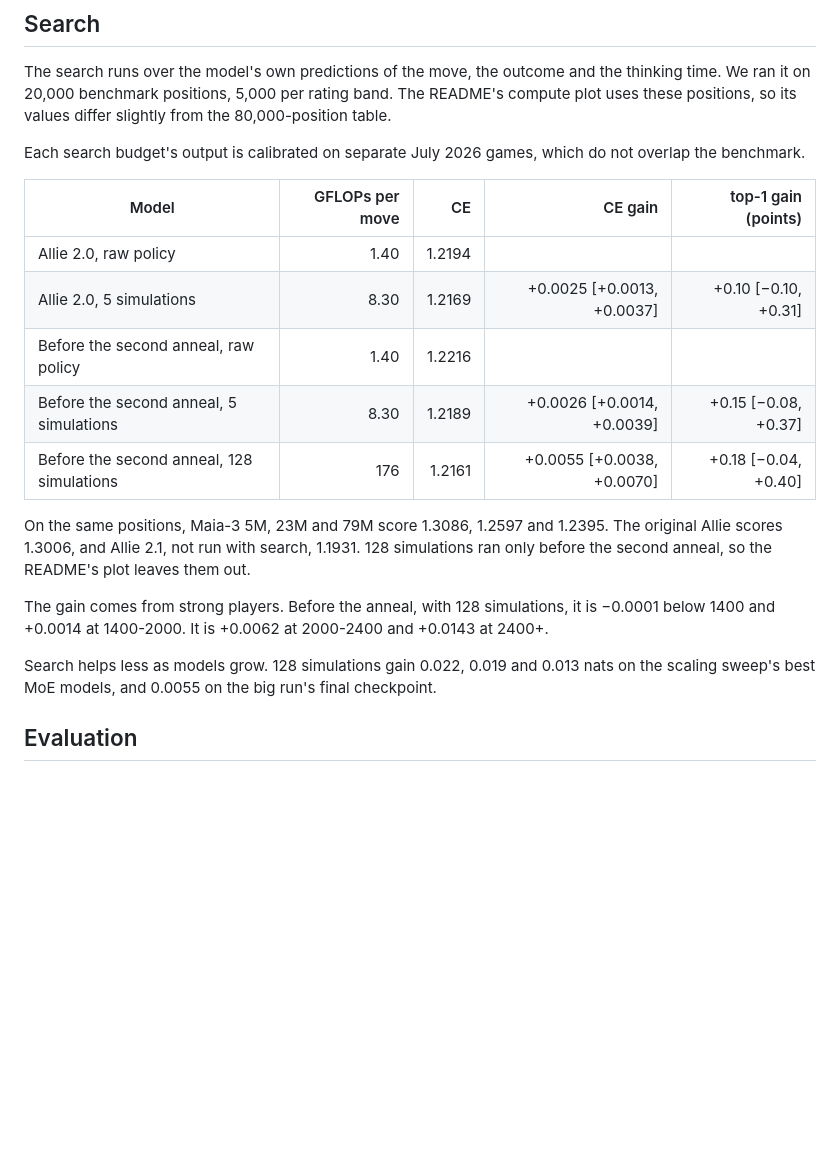
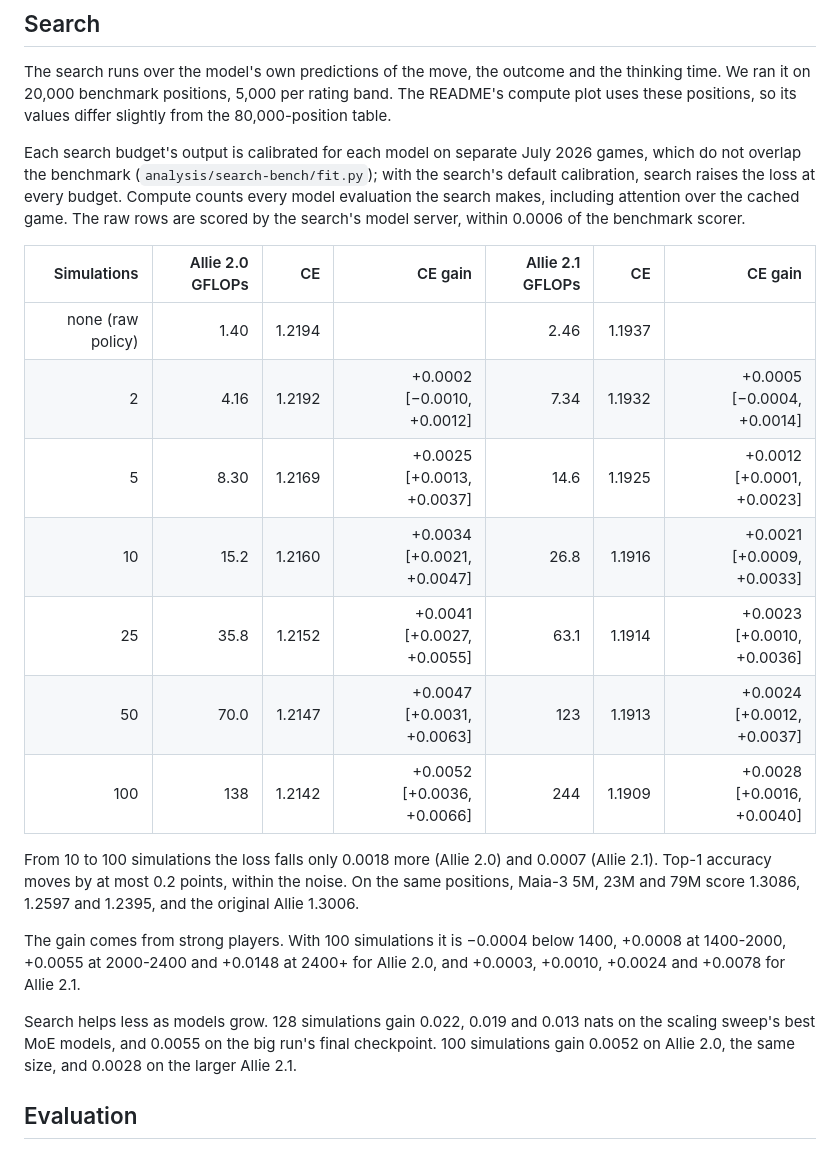
Before and after one commit to y0mingzhang/allie, a Markdown page: docs/DETAILS.md, the part around the change. Drawn GitHub-style; blank space fills up the shorter version.

```diff
--- a/docs/DETAILS.md
+++ b/docs/DETAILS.md
@@ -101,21 +101,23 @@ We score the original Allie's raw policy on the same positions, in its own input
 
 The search runs over the model's own predictions of the move, the outcome and the thinking time. We ran it on 20,000 benchmark positions, 5,000 per rating band. The README's compute plot uses these positions, so its values differ slightly from the 80,000-position table.
 
-Each search budget's output is calibrated on separate July 2026 games, which do not overlap the benchmark.
+Each search budget's output is calibrated for each model on separate July 2026 games, which do not overlap the benchmark (`analysis/search-bench/fit.py`); with the search's default calibration, search raises the loss at every budget. Compute counts every model evaluation the search makes, including attention over the cached game. The raw rows are scored by the search's model server, within 0.0006 of the benchmark scorer.
 
-| Model | GFLOPs per move | CE | CE gain | top-1 gain (points) |
-|---|---:|---:|---:|---:|
-| Allie 2.0, raw policy | 1.40 | 1.2194 | | |
-| Allie 2.0, 5 simulations | 8.30 | 1.2169 | +0.0025 [+0.0013, +0.0037] | +0.10 [−0.10, +0.31] |
-| Before the second anneal, raw policy | 1.40 | 1.2216 | | |
-| Before the second anneal, 5 simulations | 8.30 | 1.2189 | +0.0026 [+0.0014, +0.0039] | +0.15 [−0.08, +0.37] |
-| Before the second anneal, 128 simulations | 176 | 1.2161 | +0.0055 [+0.0038, +0.0070] | +0.18 [−0.04, +0.40] |
+| Simulations | Allie 2.0 GFLOPs | CE | CE gain | Allie 2.1 GFLOPs | CE | CE gain |
+|---:|---:|---:|---:|---:|---:|---:|
+| none (raw policy) | 1.40 | 1.2194 | | 2.46 | 1.1937 | |
+| 2 | 4.16 | 1.2192 | +0.0002 [−0.0010, +0.0012] | 7.34 | 1.1932 | +0.0005 [−0.0004, +0.0014] |
+| 5 | 8.30 | 1.2169 | +0.0025 [+0.0013, +0.0037] | 14.6 | 1.1925 | +0.0012 [+0.0001, +0.0023] |
+| 10 | 15.2 | 1.2160 | +0.0034 [+0.0021, +0.0047] | 26.8 | 1.1916 | +0.0021 [+0.0009, +0.0033] |
+| 25 | 35.8 | 1.2152 | +0.0041 [+0.0027, +0.0055] | 63.1 | 1.1914 | +0.0023 [+0.0010, +0.0036] |
+| 50 | 70.0 | 1.2147 | +0.0047 [+0.0031, +0.0063] | 123 | 1.1913 | +0.0024 [+0.0012, +0.0037] |
+| 100 | 138 | 1.2142 | +0.0052 [+0.0036, +0.0066] | 244 | 1.1909 | +0.0028 [+0.0016, +0.0040] |
 
-On the same positions, Maia-3 5M, 23M and 79M score 1.3086, 1.2597 and 1.2395. The original Allie scores 1.3006, and Allie 2.1, not run with search, 1.1931. 128 simulations ran only before the second anneal, so the README's plot leaves them out.
+From 10 to 100 simulations the loss falls only 0.0018 more (Allie 2.0) and 0.0007 (Allie 2.1). Top-1 accuracy moves by at most 0.2 points, within the noise. On the same positions, Maia-3 5M, 23M and 79M score 1.3086, 1.2597 and 1.2395, and the original Allie 1.3006.
 
-The gain comes from strong players. Before the anneal, with 128 simulations, it is −0.0001 below 1400 and +0.0014 at 1400-2000. It is +0.0062 at 2000-2400 and +0.0143 at 2400+.
+The gain comes from strong players. With 100 simulations it is −0.0004 below 1400, +0.0008 at 1400-2000, +0.0055 at 2000-2400 and +0.0148 at 2400+ for Allie 2.0, and +0.0003, +0.0010, +0.0024 and +0.0078 for Allie 2.1.
 
-Search helps less as models grow. 128 simulations gain 0.022, 0.019 and 0.013 nats on the scaling sweep's best MoE models, and 0.0055 on the big run's final checkpoint.
+Search helps less as models grow. 128 simulations gain 0.022, 0.019 and 0.013 nats on the scaling sweep's best MoE models, and 0.0055 on the big run's final checkpoint. 100 simulations gain 0.0052 on Allie 2.0, the same size, and 0.0028 on the larger Allie 2.1.
 
 ## Evaluation
 
```
Also changed, not shown: README.md (+1 -1 lines), analysis/README.md (+2 -1 lines), docs/figures/pareto.png, 4 other files.
